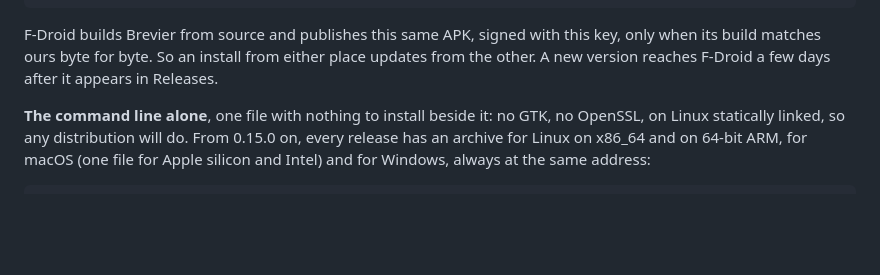
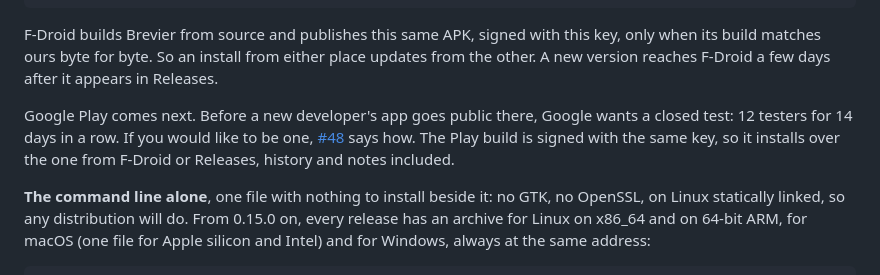
Before and after one commit to gurov/brevier, a Markdown page: README.md, the part around the change. Drawn GitHub-style; blank space fills up the shorter version.

Commit message:
README: call for Google Play testers
Co-Authored-By: Claude Opus 5.5 <noreply@anthropic.com>

```diff
--- a/README.md
+++ b/README.md
@@ -113,6 +113,11 @@ with. Updates install over it as long as they are signed with the same release k
 F-Droid builds Brevier from source and publishes this same APK, signed with this key, only
 when its build matches ours byte for byte. So an install from either place updates from the
 other. A new version reaches F-Droid a few days after it appears in Releases.
+
+Google Play comes next. Before a new developer's app goes public there, Google wants a
+closed test: 12 testers for 14 days in a row. If you would like to be one,
+[#48](https://github.com/gurov/brevier/issues/48) says how. The Play build is signed with the
+same key, so it installs over the one from F-Droid or Releases, history and notes included.
 
 **The command line alone**, one file with nothing to install beside it: no GTK, no OpenSSL,
 on Linux statically linked, so any distribution will do. From 0.15.0 on, every release has
```
